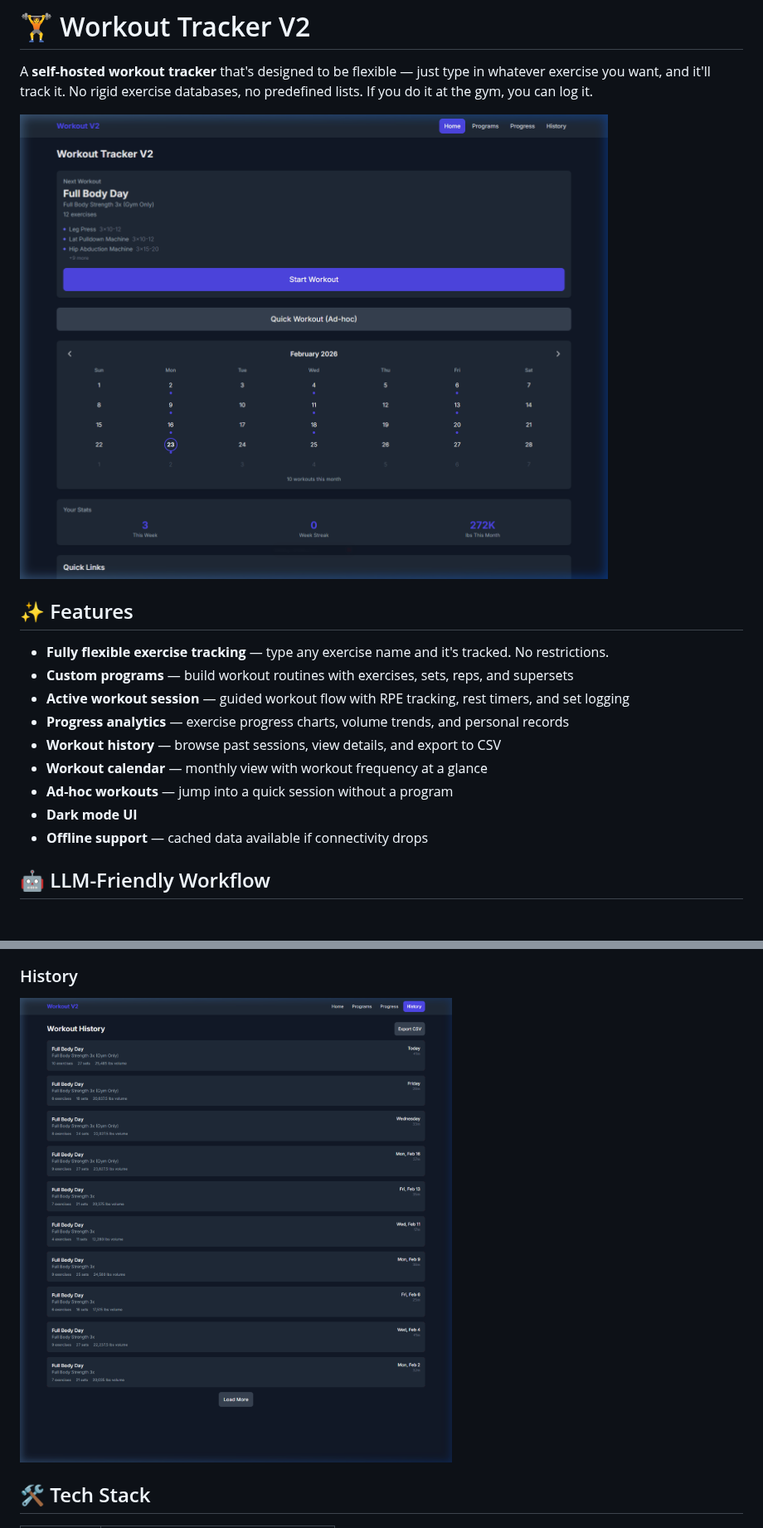
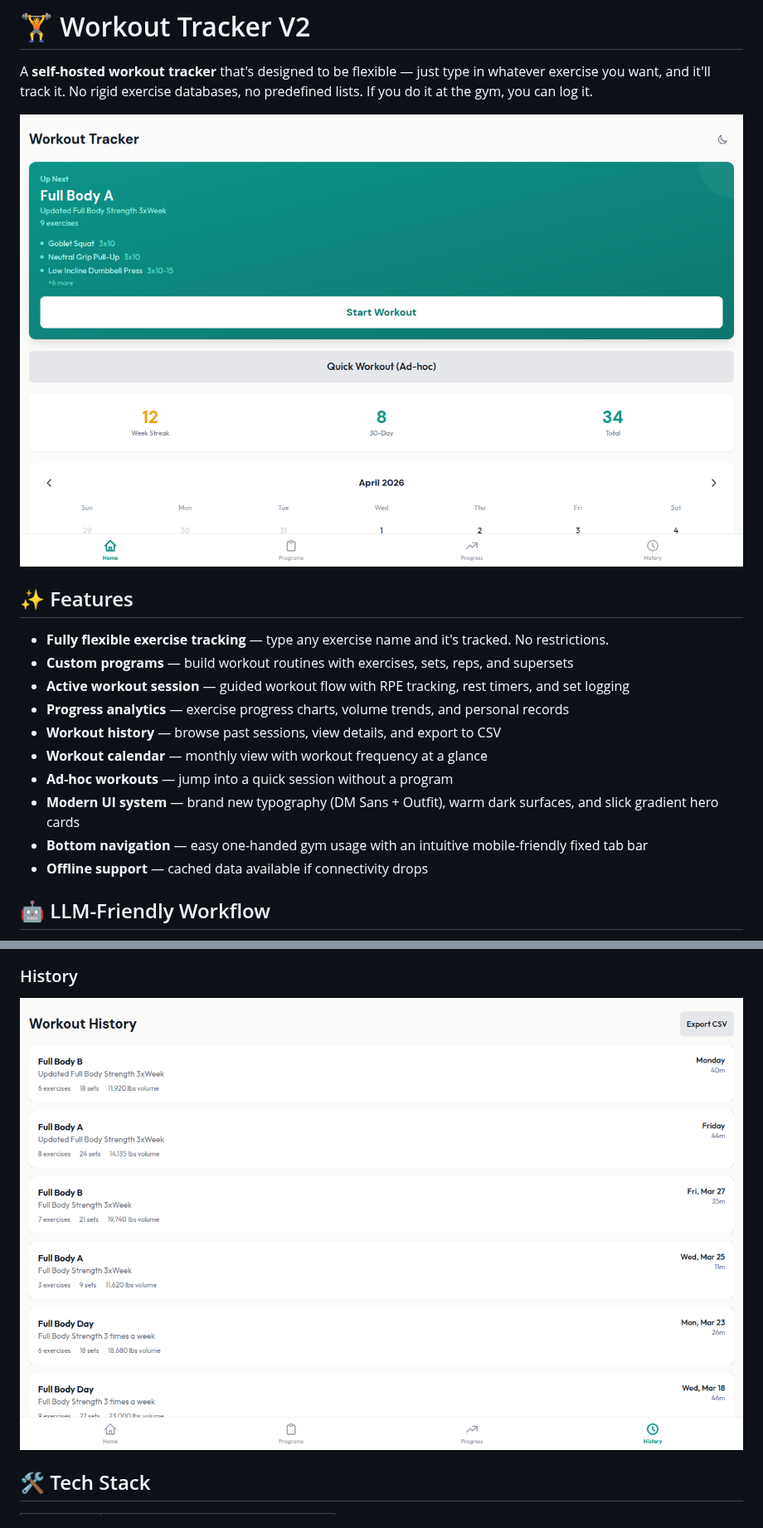
Before and after one commit to RepoBean/workout-tracker, a Markdown page: README.md, 2 parts joined by grey strips. Shown at 83% size. GitHub-like rendering; pictures changed too: screenshots/dashboard.png, screenshots/history.png; folded sections open; blank space fills up the shorter version.

Commit message:
docs: update README with new screenshots and UI features

```diff
--- a/README.md
+++ b/README.md
@@ -13,7 +13,8 @@ A **self-hosted workout tracker** that's designed to be flexible — just type i
 - **Workout history** — browse past sessions, view details, and export to CSV
 - **Workout calendar** — monthly view with workout frequency at a glance
 - **Ad-hoc workouts** — jump into a quick session without a program
-- **Dark mode UI**
+- **Modern UI system** — brand new typography (DM Sans + Outfit), warm dark surfaces, and slick gradient hero cards
+- **Bottom navigation** — easy one-handed gym usage with an intuitive mobile-friendly fixed tab bar
 - **Offline support** — cached data available if connectivity drops
 
 ## 🤖 LLM-Friendly Workflow
```
Also changed, not shown: screenshots/programs.png, screenshots/progress.png.
